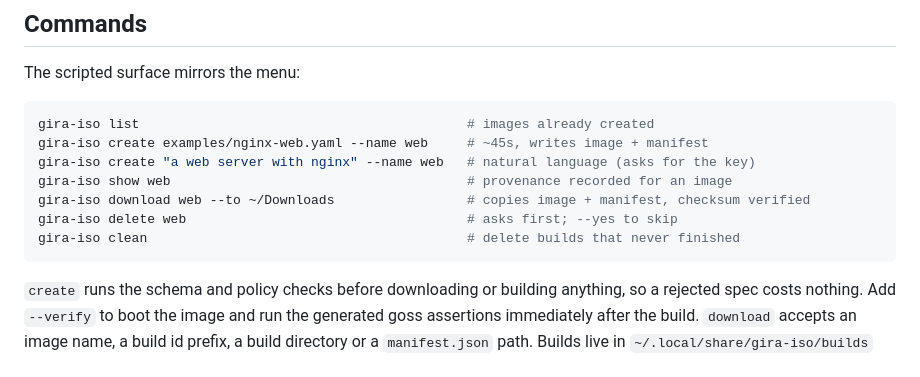
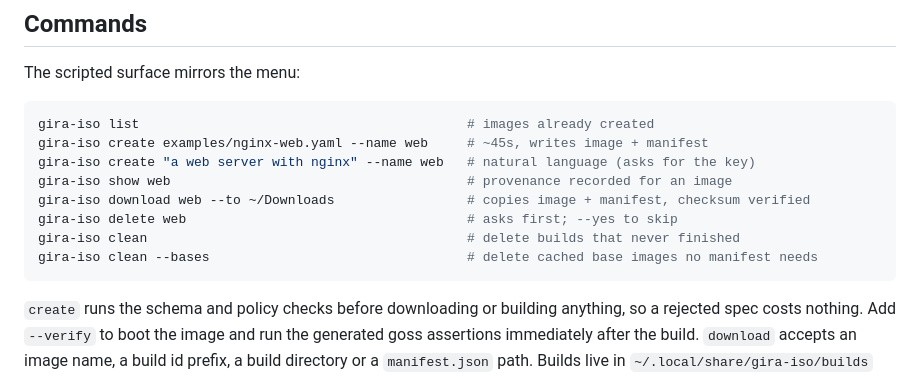
Before and after one commit to judainho/gira-iso, a Markdown page: README.md, the part around the change. GitHub-like rendering.

Commit message:
feat(clean): delete cached base images nothing references
The base cache grew without bound and there was no command to reclaim it.
clean --bases lists the cached files, refuses to touch any base a manifest
under the work root still points at, and deletes the rest including partial
downloads.

````diff
--- a/README.md
+++ b/README.md
@@ -55,6 +55,7 @@ gira-iso show web                                      # provenance recorded for
 gira-iso download web --to ~/Downloads                 # copies image + manifest, checksum verified
 gira-iso delete web                                    # asks first; --yes to skip
 gira-iso clean                                         # delete builds that never finished
+gira-iso clean --bases                                 # delete cached base images no manifest needs
 ```
 
 `create` runs the schema and policy checks before downloading or building anything, so a
````
